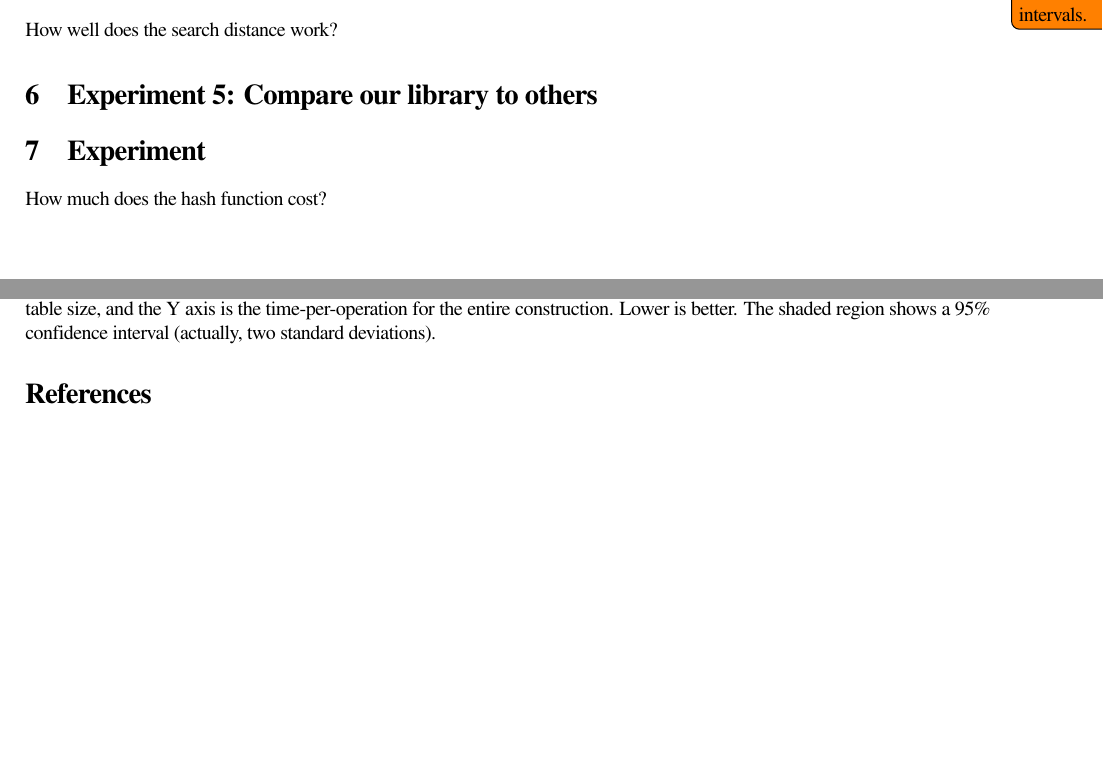
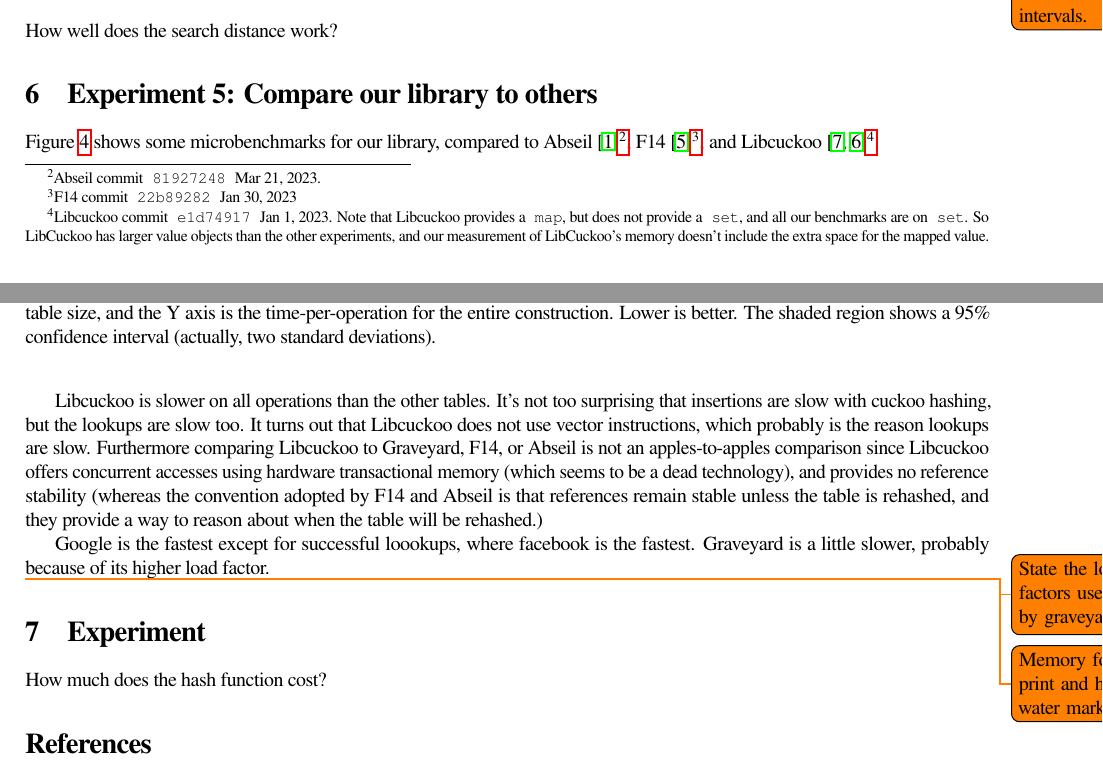
Before and after one commit to kuszmaul/graveyard, a LaTeX document (paper/graveyard.tex): two parts of pages 7 and 8 of 8 before the commit and two parts of pages 7 and 8 of 9 after it, joined at a grey line, cut so that both start at the same text, the shorter picture padded with empty space. Compiled offline with pdfLaTeX.

Commit message:
Libcuckoo discussion

```diff
--- a/paper/graveyard.tex
+++ b/paper/graveyard.tex
@@ -543,6 +543,35 @@ How well does the search distance work?
 
 \section{Experiment 5: Compare our library to others}
 
+\figref{libraries} shows some microbenchmarks for our library,
+compared to Abseil~\cite{Abseil17}\footnote{Abseil commit
+\texttt{81927248} Mar 21, 2023.}, F14~\cite{BronsonSh19}\footnote{F14
+commit \texttt{22b89282} Jan 30, 2023}, and Libcuckoo~\cite{LiAnKa14,
+  GoyalFaLi23}\footnote{Libcuckoo commit \texttt{e1d74917} Jan 1,
+2023.  Note that Libcuckoo provides a \texttt{map}, but does not
+provide a \texttt{set}, and all our benchmarks are on \texttt{set}.
+So LibCuckoo has larger value objects than the other experiments, and
+our measurement of LibCuckoo's memory doesn't include the extra space
+for the mapped value.}.
+
+Libcuckoo is slower on all operations than the other tables.  It's not
+too surprising that insertions are slow with cuckoo hashing, but the
+lookups are slow too.  It turns out that Libcuckoo does not use vector
+instructions, which probably is the reason lookups are slow.
+Furthermore comparing Libcuckoo to Graveyard, F14, or Abseil is not an
+apples-to-apples comparison since Libcuckoo offers concurrent accesses
+using hardware transactional memory (which seems to be a dead
+technology), and provides no reference stability (whereas the
+convention adopted by F14 and Abseil is that references remain stable
+unless the table is rehashed, and they provide a way to reason about
+when the table will be rehashed.)
+
+Google is the fastest except for successful loookups, where facebook
+is the fastest.  Graveyard is a little slower, probably because of its
+higher load factor.  \todo{State the load factors used by graveyard.}
+
+\todo{Memory footprint and high-water marks.}
+
 \begin{figure}
   \begin{center}
     \begin{tabular}{cc}
```
Also changed, not shown: paper/hashing.bib (+11 -0 lines).
